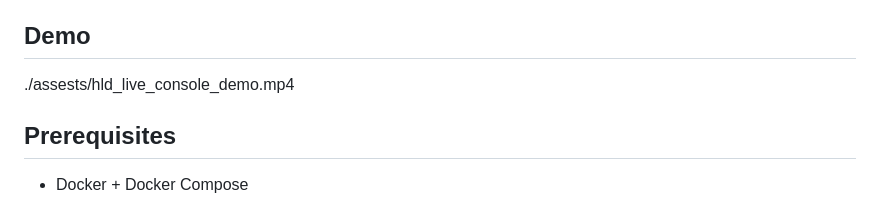
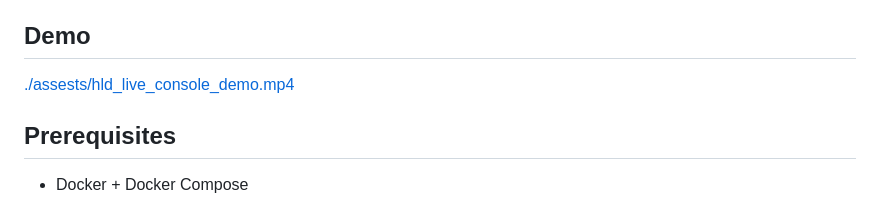
Before and after one commit to HamzaShaikh17/hld-live-console, a Markdown page: README.md, the part around the change. Drawn GitHub-style.

Commit message:
Fix demo link in README
Updated demo link to point to the correct URL.

```diff
--- a/README.md
+++ b/README.md
@@ -4,7 +4,7 @@ A local Docker Compose sandbox with 12 hands-on experiments — 4 Scaling, 4 Hig
 
 ## Demo
 
-./assests/hld_live_console_demo.mp4
+[./assests/hld_live_console_demo.mp4](https://github.com/HamzaShaikh17/hld-live-console/blob/main/assests/hld_live_console_demo.mp4)
 
 
 ## Prerequisites
```
